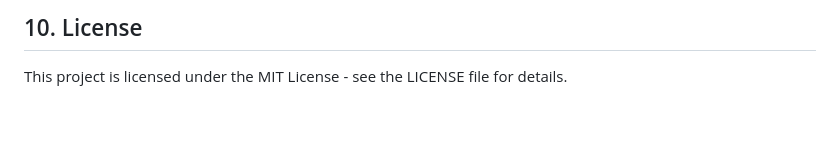
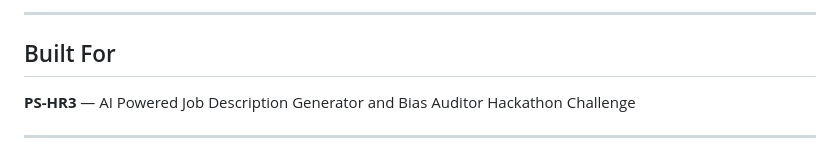
Before and after one commit to ayeshamaniyar26/HireEquity, a Markdown page: README.md, the part around one of its changes. Drawn GitHub-style; blank space fills up the shorter version.

```diff
--- a/README.md
+++ b/README.md
@@ -125,4 +166,8 @@ HireEquity/
 
-## 10. License
+---
 
-This project is licensed under the MIT License - see the LICENSE file for details.
+##  Built For
+
+**PS-HR3** — AI Powered Job Description Generator and Bias Auditor Hackathon Challenge
+
+---
```
Also changed, not shown: other parts of README.md (+113 -72 lines).
